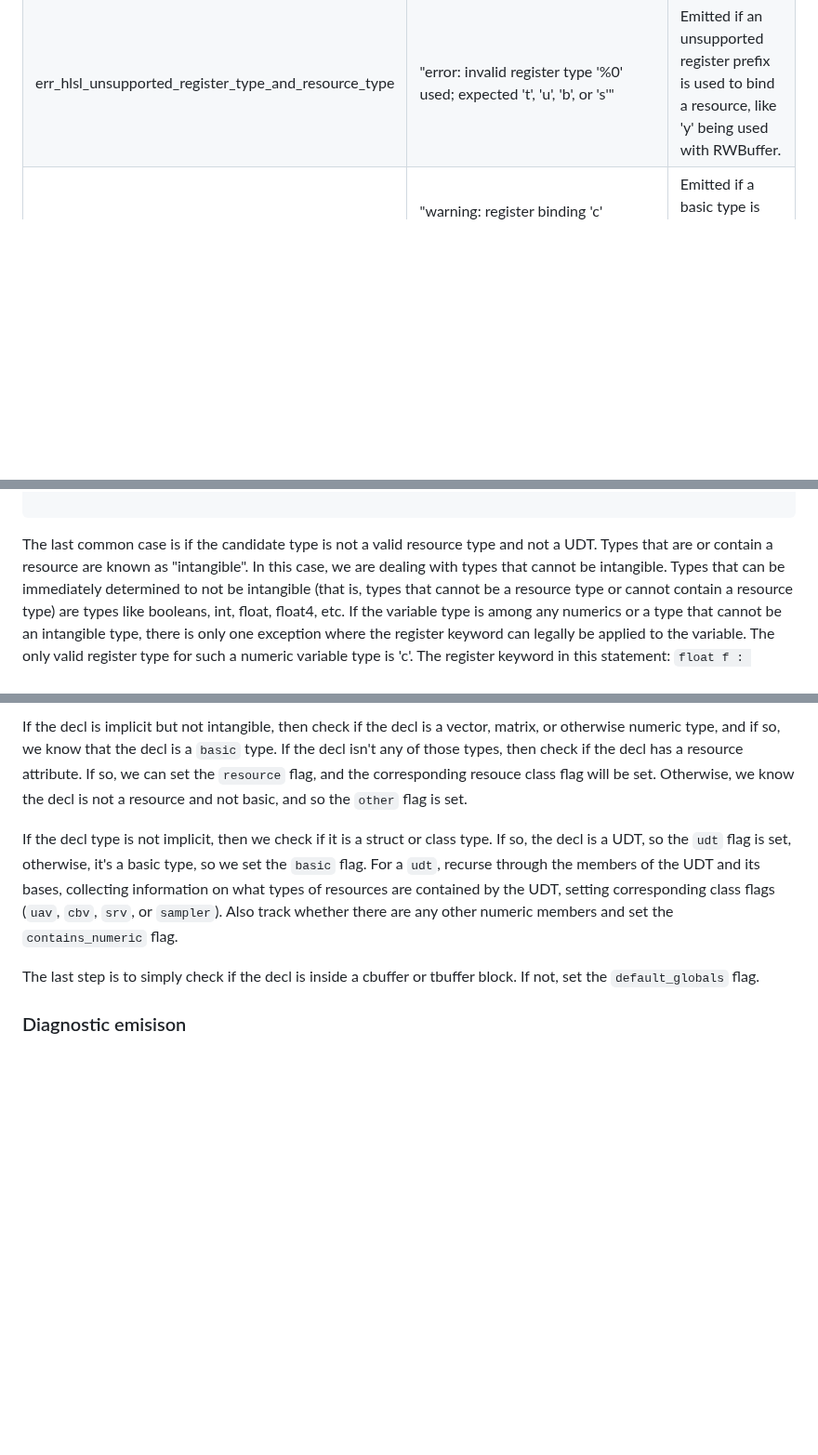
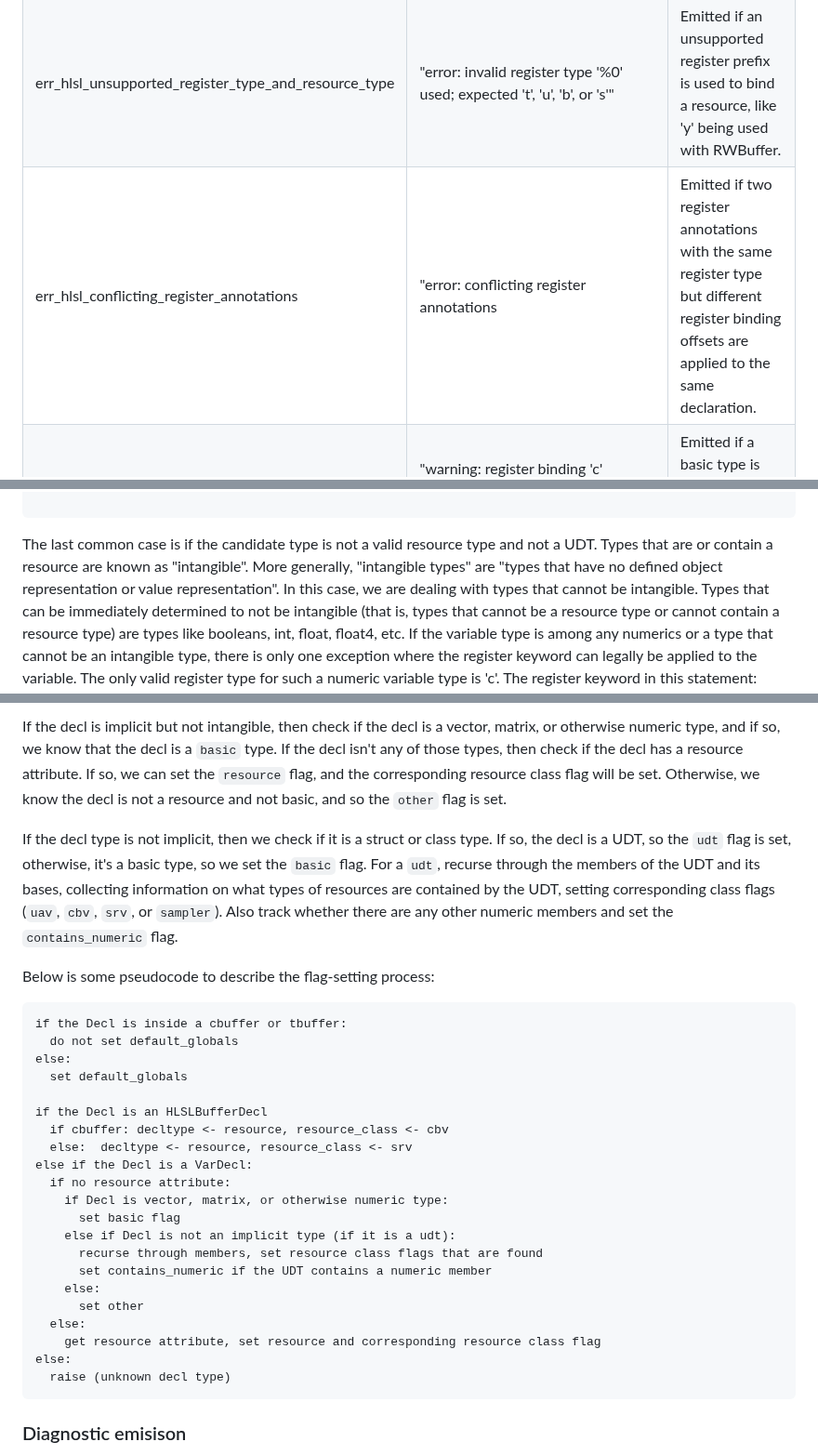
Before and after one commit to microsoft/hlsl-specs, a Markdown page: proposals/infra/INF-0004-register-types-and-diagnostics.md, 3 parts joined by grey strips. Shown at 93% size. Rendered like a GitHub page; blank space fills up the shorter version.

````diff
--- a/proposals/infra/INF-0004-register-types-and-diagnostics.md
+++ b/proposals/infra/INF-0004-register-types-and-diagnostics.md
@@ -57,6 +57,7 @@ names and diagnostic messages that are relevant in this spec:
 | err_hlsl_unsupported_register_type_and_variable_type | "error: register binding type '%1' not supported for variable of type '%0'" | Emitted if a variable type is bound using an unsupported register type, like binding a float with the 'x' register type. |
 | err_hlsl_mismatching_register_type_and_resource_type | "error: %select{SRV\|UAV\|CBV\|Sampler}2 type '%0' requires register type '%select{t\|u\|b\|s}2', but register type '%1' was used." | Emitted if a known resource type is bound using a standard but mismatching register type, e.g., RWBuffer<int> getting bound with 's'.|
 | err_hlsl_unsupported_register_type_and_resource_type | "error: invalid register type '%0' used; expected 't', 'u', 'b', or 's'"| Emitted if an unsupported register prefix is used to bind a resource, like 'y' being used with RWBuffer<int>.|
+| err_hlsl_conflicting_register_annotations | "error: conflicting register annotations| Emitted if two register annotations with the same register type but different register binding offsets are applied to the same declaration. |
 | warn_hlsl_register_type_c_not_in_global_scope | "warning: register binding 'c' ignored inside cbuffer/tbuffer declarations; use pack_offset instead" | Emitted if a basic type is bound with `c` within a `cbuffer` or `tbuffer` scope |
 | warn_hlsl_deprecated_register_type_b | "warning: deprecated legacy bool constant register binding 'b' used. 'b' is only used for constant buffer resource binding." | Emitted if the register prefix `b` is used on a variable type without the resource attribute, like a float type. |
 | warn_hlsl_deprecated_register_type_i | "warning: deprecated legacy int constant register binding 'i' used." | Emitted if the register prefix `i` is used on a variable type without the resource attribute, like a float type. |
@@ -175,9 +176,10 @@ Eg8 e8 : register(c0)
 
 ```
 
-The last common case is if the candidate type is not a valid resource type and
-not a UDT. Types that are or contain a resource are known as
-"intangible". In this case, we are dealing with types that cannot be intangible.
+The last common case is if the candidate type is not a valid resource type and not
+a UDT. Types that are or contain a resource are known as "intangible". More generally,
+"intangible types" are "types that have no defined object representation or value
+representation". In this case, we are dealing with types that cannot be intangible.
 Types that can be immediately determined to not be intangible (that is, types that
 cannot be a resource type or cannot contain a resource type) are types like booleans,
 int, float, float4, etc. If the variable type is among any numerics or a type that
@@ -239,9 +300,9 @@ be set. Otherwise, the `other` flag is set.
 
-If the decl is implicit but not intangible, then check if the decl is a vector, matrix, or otherwise numeric type,
-and if so, we know that the decl is a `basic` type. If the decl isn't any of those types, then
-check if the decl has a resource attribute. If so, we can set the `resource` flag,
-and the corresponding resouce class flag will be set. Otherwise, we know the
-decl is not a resource and not basic, and so the `other` flag is set.
+If the decl is implicit but not intangible, then check if the decl is a vector, matrix,
+or otherwise numeric type, and if so, we know that the decl is a `basic` type. If the
+decl isn't any of those types, then check if the decl has a resource attribute. If so,
+we can set the `resource` flag, and the corresponding resource class flag will be set.
+Otherwise, we know the decl is not a resource and not basic, and so the `other` flag is set.
 
 If the decl type is not implicit, then we check if it is a struct or class type.
 If so, the decl is a UDT, so the `udt` flag is set, otherwise, it's a basic type,
@@ -250,8 +311,32 @@ its bases, collecting information on what types of resources are contained by th
 setting corresponding class flags (`uav`, `cbv`, `srv`, or `sampler`). Also track
 whether there are any other numeric members and set the `contains_numeric` flag.
 
-The last step is to simply check if the decl is inside a cbuffer or tbuffer
-block. If not, set the `default_globals` flag.
+Below is some pseudocode to describe the flag-setting process:
+
+```
+if the Decl is inside a cbuffer or tbuffer:
+  do not set default_globals
+else:
+  set default_globals
+
+if the Decl is an HLSLBufferDecl
+  if cbuffer: decltype <- resource, resource_class <- cbv
+  else:  decltype <- resource, resource_class <- srv
+else if the Decl is a VarDecl:
+  if no resource attribute:
+    if Decl is vector, matrix, or otherwise numeric type:
+      set basic flag
+    else if Decl is not an implicit type (if it is a udt):
+      recurse through members, set resource class flags that are found
+      set contains_numeric if the UDT contains a numeric member
+    else:
+      set other
+  else:
+    get resource attribute, set resource and corresponding resource class flag
+else:
+  raise (unknown decl type)
+```
+
 
 ### Diagnostic emisison
 
````
Also changed, not shown: other parts of proposals/infra/INF-0004-register-types-and-diagnostics.md (+71 -12 lines).
